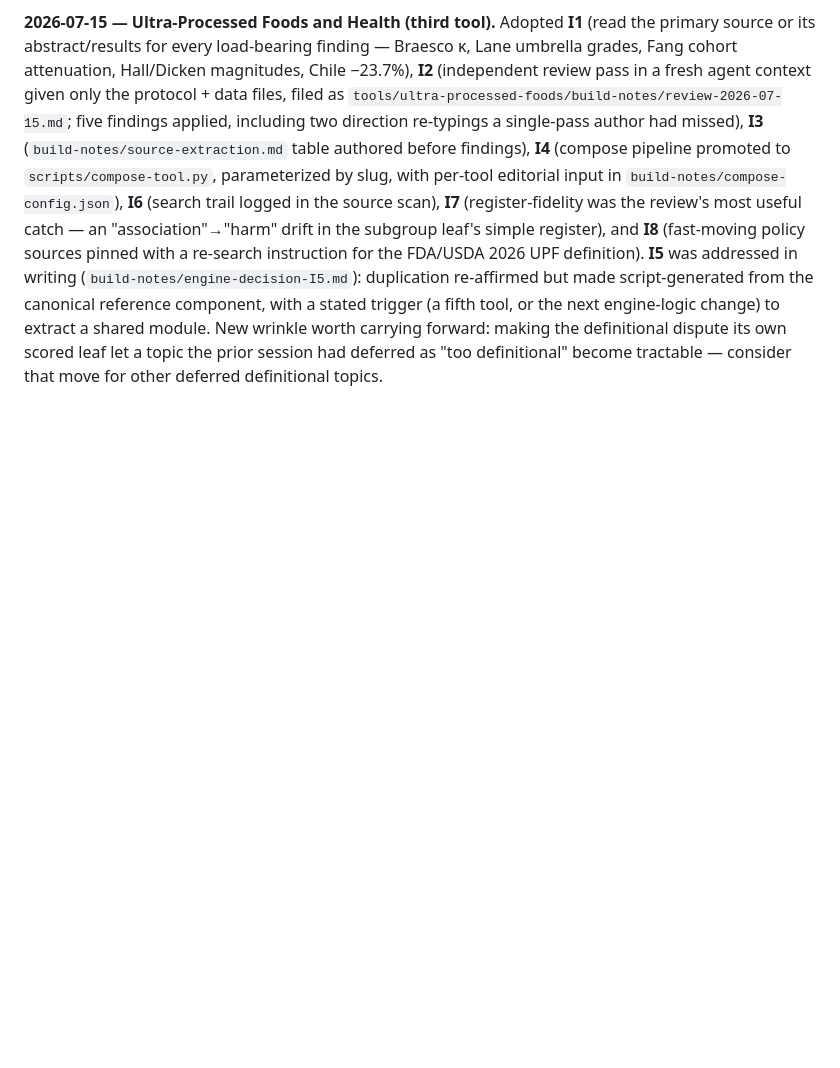
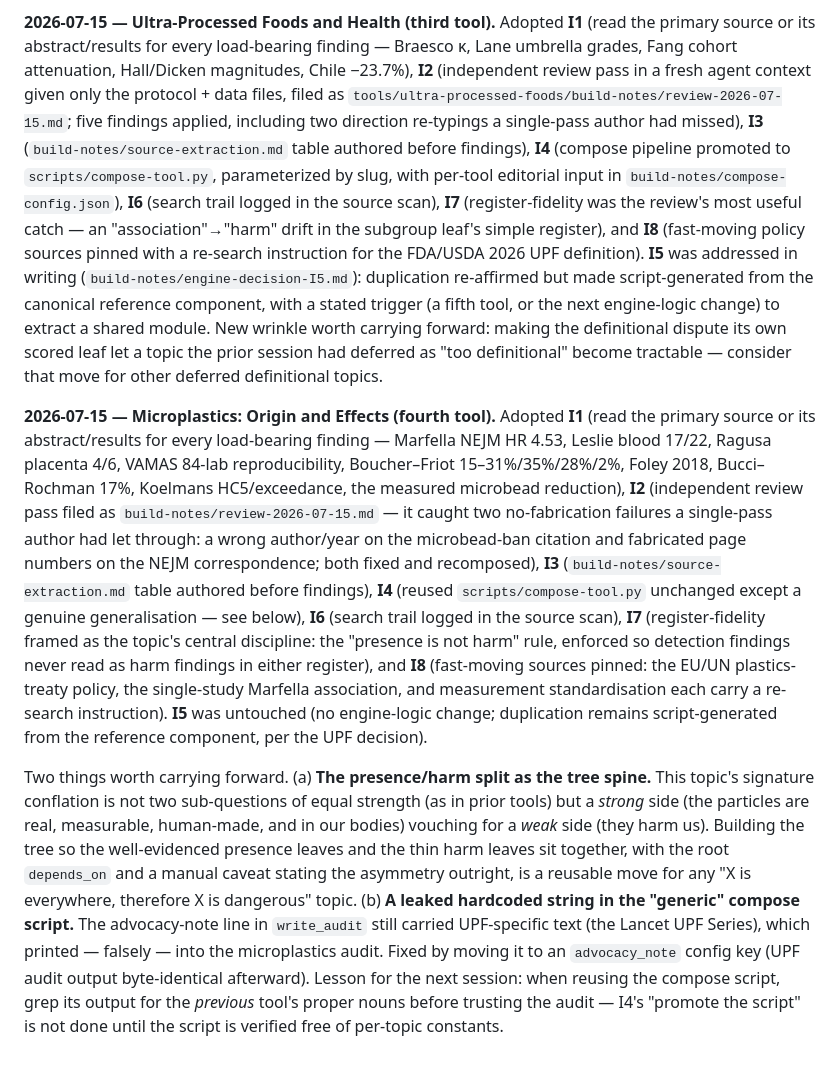
Before and after one commit to arienkock/belief-reflection, a Markdown page: docs/session-blueprint.md, the part around the change. Drawn GitHub-style; blank space fills up the shorter version.

Commit message:
docs(session-blueprint): adoption log for the microplastics session
Records I1-I8 adoption for the fourth tool, the presence/harm tree-spine
pattern for 'X is everywhere therefore dangerous' topics, and the fix for a
UPF-specific string that had leaked into the generic compose script's audit.

Co-Authored-By: Claude Fable 5 <noreply@anthropic.com>
Claude-Session: https://claude.ai/code/session_018VDm6ATC1PFU34uh9jBbaB

```diff
--- a/docs/session-blueprint.md
+++ b/docs/session-blueprint.md
@@ -221,3 +221,39 @@ module. New wrinkle worth carrying forward: making the definitional dispute
 its own scored leaf let a topic the prior session had deferred as "too
 definitional" become tractable — consider that move for other deferred
 definitional topics.
+
+**2026-07-15 — Microplastics: Origin and Effects (fourth tool).** Adopted
+**I1** (read the primary source or its abstract/results for every
+load-bearing finding — Marfella NEJM HR 4.53, Leslie blood 17/22, Ragusa
+placenta 4/6, VAMAS 84-lab reproducibility, Boucher–Friot 15–31%/35%/28%/2%,
+Foley 2018, Bucci–Rochman 17%, Koelmans HC5/exceedance, the measured
+microbead reduction), **I2** (independent review pass filed as
+`build-notes/review-2026-07-15.md` — it caught two no-fabrication failures a
+single-pass author had let through: a wrong author/year on the microbead-ban
+citation and fabricated page numbers on the NEJM correspondence; both fixed
+and recomposed), **I3** (`build-notes/source-extraction.md` table authored
+before findings), **I4** (reused `scripts/compose-tool.py` unchanged except a
+genuine generalisation — see below), **I6** (search trail logged in the
+source scan), **I7** (register-fidelity framed as the topic's central
+discipline: the "presence is not harm" rule, enforced so detection findings
+never read as harm findings in either register), and **I8** (fast-moving
+sources pinned: the EU/UN plastics-treaty policy, the single-study Marfella
+association, and measurement standardisation each carry a re-search
+instruction). **I5** was untouched (no engine-logic change; duplication
+remains script-generated from the reference component, per the UPF decision).
+
+Two things worth carrying forward. (a) **The presence/harm split as the tree
+spine.** This topic's signature conflation is not two sub-questions of equal
+strength (as in prior tools) but a *strong* side (the particles are real,
+measurable, human-made, and in our bodies) vouching for a *weak* side (they
+harm us). Building the tree so the well-evidenced presence leaves and the
+thin harm leaves sit together, with the root `depends_on` and a manual caveat
+stating the asymmetry outright, is a reusable move for any "X is everywhere,
+therefore X is dangerous" topic. (b) **A leaked hardcoded string in the
+"generic" compose script.** The advocacy-note line in `write_audit` still
+carried UPF-specific text (the Lancet UPF Series), which printed — falsely —
+into the microplastics audit. Fixed by moving it to an `advocacy_note` config
+key (UPF audit output byte-identical afterward). Lesson for the next session:
+when reusing the compose script, grep its output for the *previous* tool's
+proper nouns before trusting the audit — I4's "promote the script" is not
+done until the script is verified free of per-topic constants.
```
